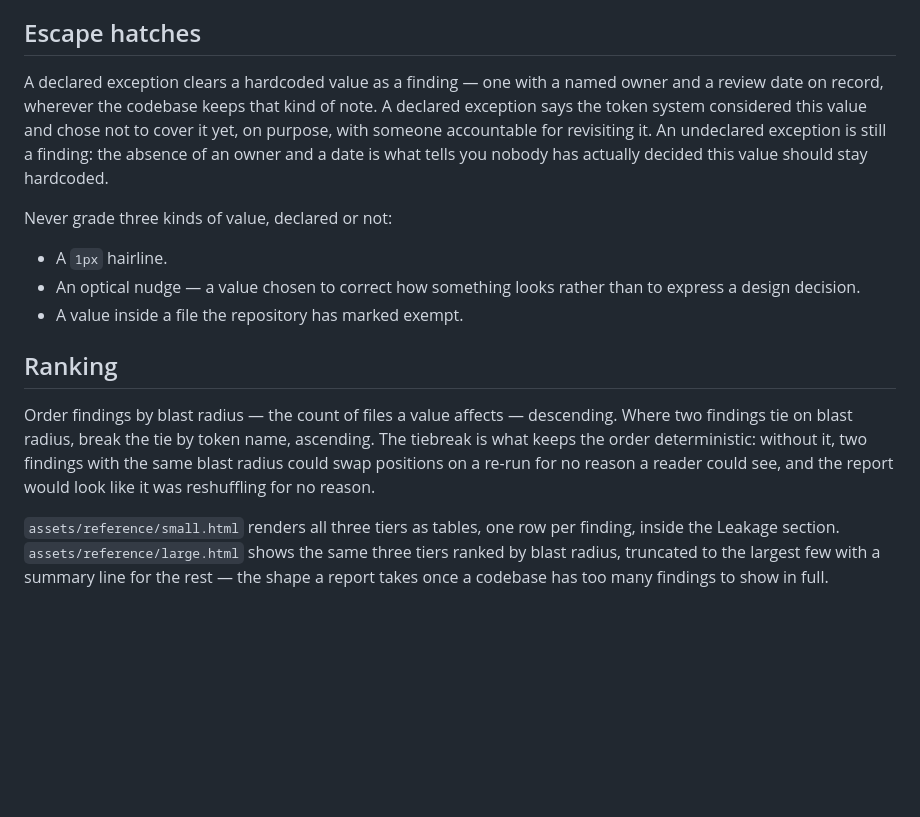
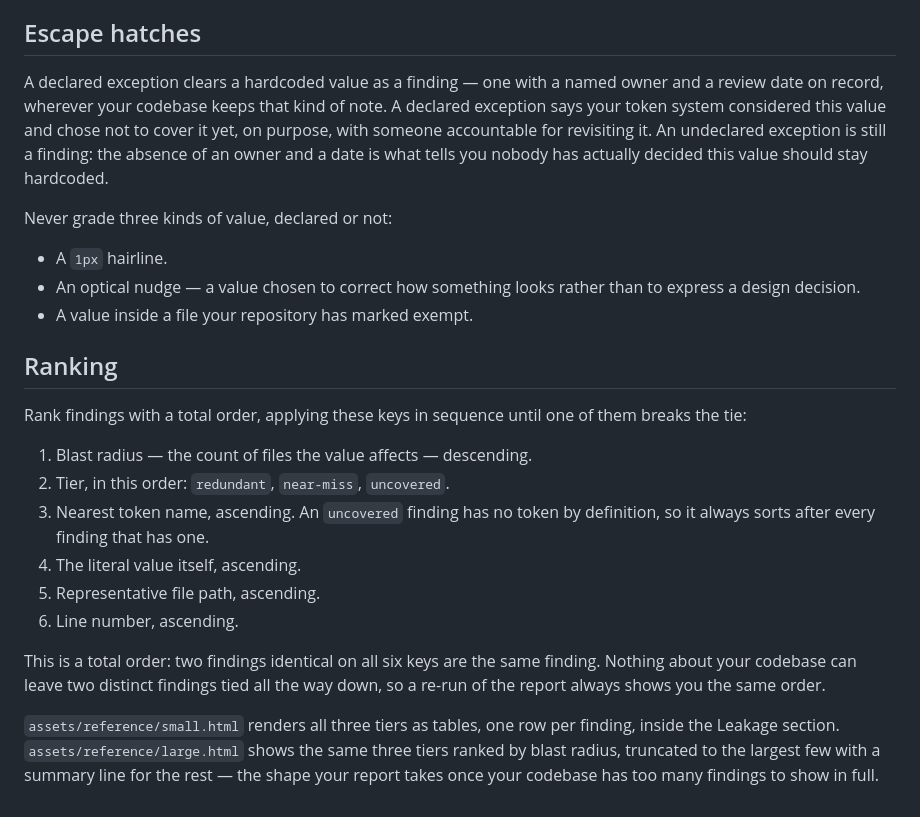
Before and after one commit to miguelalfredooo/design-token-vitals, a Markdown page: references/leakage.md, the part around one of its changes. Drawn GitHub-style; blank space fills up the shorter version.

```diff
--- a/references/leakage.md
+++ b/references/leakage.md
@@ -81,31 +96,40 @@ consequence, highest first:
 ## Escape hatches
 
 A declared exception clears a hardcoded value as a finding — one with a
-named owner and a review date on record, wherever the codebase keeps that
-kind of note. A declared exception says the token system considered
-this value and chose not to cover it yet, on purpose, with someone
-accountable for revisiting it. An undeclared exception is still a finding:
-the absence of an owner and a date is what tells you nobody has actually
-decided this value should stay hardcoded.
+named owner and a review date on record, wherever your codebase keeps that
+kind of note. A declared exception says your token system considered this
+value and chose not to cover it yet, on purpose, with someone accountable
+for revisiting it. An undeclared exception is still a finding: the absence
+of an owner and a date is what tells you nobody has actually decided this
+value should stay hardcoded.
 
 Never grade three kinds of value, declared or not:
 
 - A `1px` hairline.
 - An optical nudge — a value chosen to correct how something looks rather
   than to express a design decision.
-- A value inside a file the repository has marked exempt.
+- A value inside a file your repository has marked exempt.
 
 ## Ranking
 
-Order findings by blast radius — the count of files a value affects —
-descending. Where two findings tie on blast radius, break the tie by token
-name, ascending. The tiebreak is what keeps the order deterministic: without
-it, two findings with the same blast radius could swap positions on a
-re-run for no reason a reader could see, and the report would look like it
-was reshuffling for no reason.
+Rank findings with a total order, applying these keys in sequence until one
+of them breaks the tie:
 
-`assets/reference/small.html` renders all three tiers as tables, one row per
-finding, inside the Leakage section. `assets/reference/large.html` shows the
-same three tiers ranked by blast radius, truncated to the largest few with a
-summary line for the rest — the shape a report takes once a codebase has too
-many findings to show in full.
+1. Blast radius — the count of files the value affects — descending.
+2. Tier, in this order: `redundant`, `near-miss`, `uncovered`.
+3. Nearest token name, ascending. An `uncovered` finding has no token by
+   definition, so it always sorts after every finding that has one.
+4. The literal value itself, ascending.
+5. Representative file path, ascending.
+6. Line number, ascending.
+
+This is a total order: two findings identical on all six keys are the same
+finding. Nothing about your codebase can leave two distinct findings tied
+all the way down, so a re-run of the report always shows you the same
+order.
+
+`assets/reference/small.html` renders all three tiers as tables, one row
+per finding, inside the Leakage section. `assets/reference/large.html`
+shows the same three tiers ranked by blast radius, truncated to the largest
+few with a summary line for the rest — the shape your report takes once
+your codebase has too many findings to show in full.
```
Also changed, not shown: other parts of references/leakage.md (+44 -29 lines).
